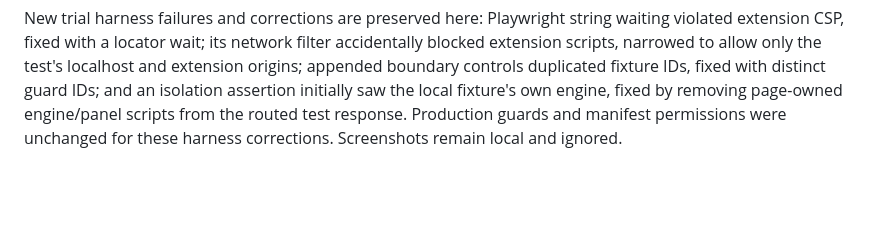
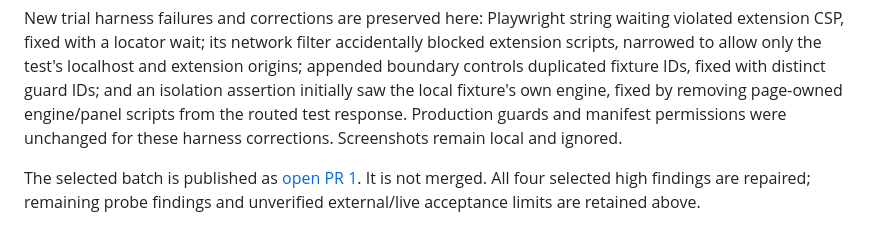
Before and after one commit to DarkKnight6499/application_pipeline_extension, a Markdown page: docs/TRIAL_ERRORS.md, the part around the change. GitHub-like rendering; blank space fills up the shorter version.

```diff
--- a/docs/TRIAL_ERRORS.md
+++ b/docs/TRIAL_ERRORS.md
@@ -77,3 +77,5 @@ L6-01's source-missing regression initially raised an import-time RuntimeError.
 The requested visible Edge browser trial passed two tests in 13.962 seconds: loaded-extension pairing/review/selected fill/custom dropdown/synthetic attachment/final protected review/inspection refusal, and synthetic Greenhouse filling/hidden upload/editable-dropdown refusal. Unselected fields, cover letters, protected survey, signatures, and attestation remained untouched. Submission counters stayed zero. The helper's session and attachment methods are explicitly fabricated stubs; genuine resume audit/build and remote upload acceptance were not tested.
 
 New trial harness failures and corrections are preserved here: Playwright string waiting violated extension CSP, fixed with a locator wait; its network filter accidentally blocked extension scripts, narrowed to allow only the test's localhost and extension origins; appended boundary controls duplicated fixture IDs, fixed with distinct guard IDs; and an isolation assertion initially saw the local fixture's own engine, fixed by removing page-owned engine/panel scripts from the routed test response. Production guards and manifest permissions were unchanged for these harness corrections. Screenshots remain local and ignored.
+
+The selected batch is published as [open PR 1](https://github.com/DarkKnight6499/application_pipeline_extension/pull/1). It is not merged. All four selected high findings are repaired; remaining probe findings and unverified external/live acceptance limits are retained above.
```
Also changed, not shown: portal_pipeline/HANDOFF.md (+2 -0 lines).
